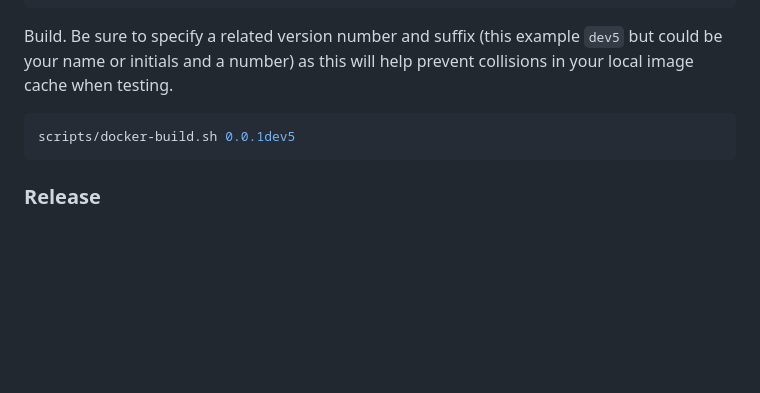
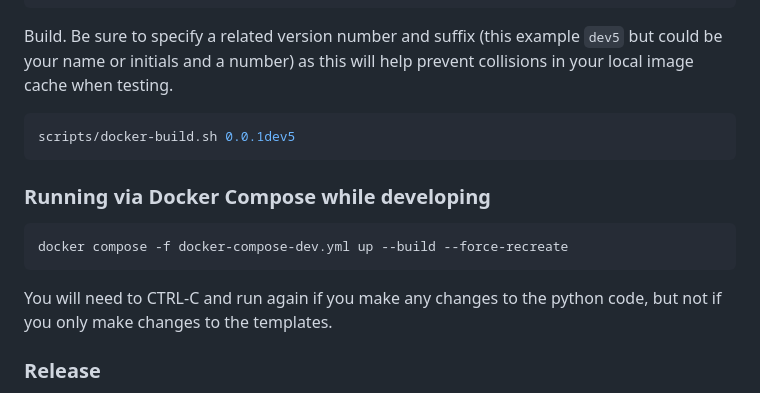
Before and after one commit to MeshAddicts/meshinfo, a Markdown page: README.md, the part around the change. Drawn GitHub-style; blank space fills up the shorter version.

````diff
--- a/README.md
+++ b/README.md
@@ -106,6 +106,15 @@ Build. Be sure to specify a related version number and suffix (this example `dev
 scripts/docker-build.sh 0.0.1dev5
 ```
 
+### Running via Docker Compose while developing
+
+```sh
+docker compose -f docker-compose-dev.yml up --build --force-recreate
+```
+
+You will need to CTRL-C and run again if you make any changes to the python code, but not if you only make changes to
+the templates.
+
 ### Release
 
 Tag the release using git and push up the tag. The image will be build by GitHub automatically (see: https://github.com/MeshAddicts/meshinfo/actions/workflows/docker.yml).
````
